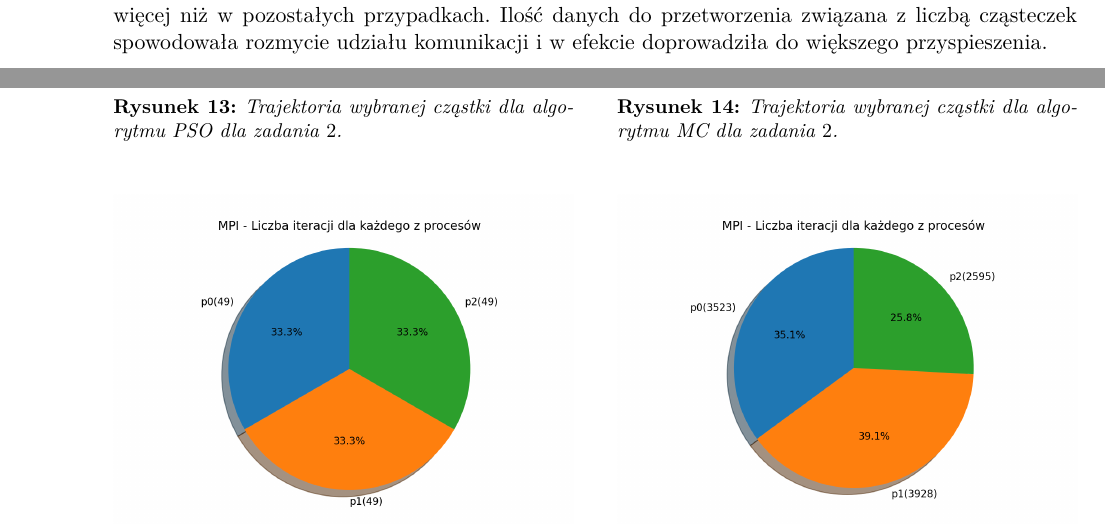
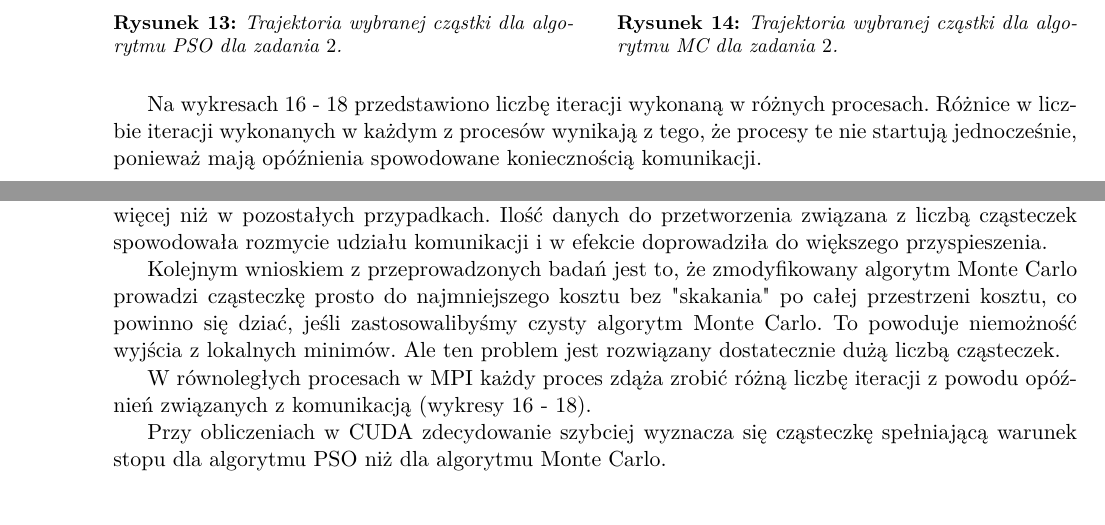
Before and after one commit to egi-megi/porr-pso, a LaTeX document (sprawozdanie/PORR_sprawozdanie_2.tex): two parts of pages 9 and 13 of 15 before the commit and two parts of pages 12 and 15 of 15 after it, joined at a grey line, cut so that both start at the same text. Compiled offline with pdfLaTeX.

Commit message:
Cnclusion

```diff
--- a/sprawozdanie/PORR_sprawozdanie_2.tex
+++ b/sprawozdanie/PORR_sprawozdanie_2.tex
@@ -694,6 +692,8 @@ Na kolejnych wykresach \ref{fig:pozycjeStartowe:PSO1} - \ref{fig:pozycjeStartowe
 \end{minipage}
 \end{figure}
 
+Na wykresach  \ref{fig:trajektoriaWybrana:MC1} - \ref{fig:trajektoriaWybrana:MC2} przedstawiono liczbę iteracji wykonaną w różnych procesach. Różnice w liczbie iteracji wykonanych w każdym z procesów wynikają z tego, że procesy te nie startują jednocześnie, ponieważ mają opóźnienia spowodowane koniecznością komunikacji.
+
 % Liczba iteracji dla każdego z procesów
 
 \begin{figure}[H]
@@ -802,6 +802,18 @@ Na wykresach \ref{fig:koszt:PSO1CUDAlog}-\label{fig:koszt:MC2CUDAlog} przedstawi
 
 \section{Wnioski}
 
+Z wykresów \ref{fig:przysp:zad1}. i \ref{fig:przysp:zad2} widać, że przyspieszenie algorytmu PSO jest znacznie mniejsze niż przyspieszenie Monte Carlo. Prawdopodobnie wynika to z faktu, iż w implementacji PSO dużo czasu poświęcane jest komunikacji międzyprocesowej - w każdej iteracji procesy muszą sprawdzić czy znana jest nowa globalna najlepsza wartość. Metoda Monte Carlo nie używa komunikacji w trakcie obliczeń - wiadomości wysyłane są jedynie po znalezieniu zadowalającego rozwiązania przez jeden z procesów.
+
+Warto także zwrócić uwagę, że niskie przyspieszenie PSO może także wynikać z względnie małej liczby cząstek. Do rozwiązania zadania $2$. dla $n \ = \ 20$ wymiarów użyto $10^{4}$ cząsteczek - znacznie więcej niż w pozostałych przypadkach. Ilość danych do przetworzenia związana z liczbą cząsteczek spowodowała rozmycie udziału komunikacji i w efekcie doprowadziła do większego przyspieszenia.
+
+Kolejnym wnioskiem z przeprowadzonych badań jest to, że zmodyfikowany algorytm Monte Carlo prowadzi cząsteczkę prosto do najmniejszego kosztu bez "skakania" po całej przestrzeni kosztu, co powinno się dziać, jeśli zastosowalibyśmy czysty algorytm Monte Carlo. To powoduje niemożność wyjścia z lokalnych minimów. Ale ten problem jest rozwiązany dostatecznie dużą liczbą cząsteczek.
+
+W równoległych procesach w MPI każdy proces zdąża zrobić różną liczbę iteracji z powodu opóźnień związanych z komunikacją (wykresy \ref{fig:trajektoriaWybrana:MC1} - \ref{fig:trajektoriaWybrana:MC2}).
+
+Przy obliczeniach w CUDA zdecydowanie szybciej wyznacza się cząsteczkę spełniającą warunek stopu dla algorytmu PSO niż dla algorytmu Monte Carlo.
+
+
+
 
 
 \bibliography{PORR_sprawozdanie_1}{}
```
Also changed, not shown: sprawozdanie/PORR_sprawozdanie_2.tex (4 more changed lines).
